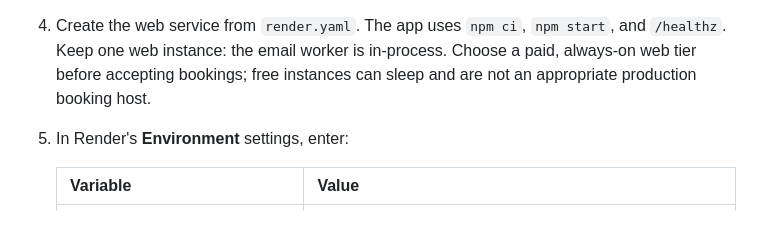
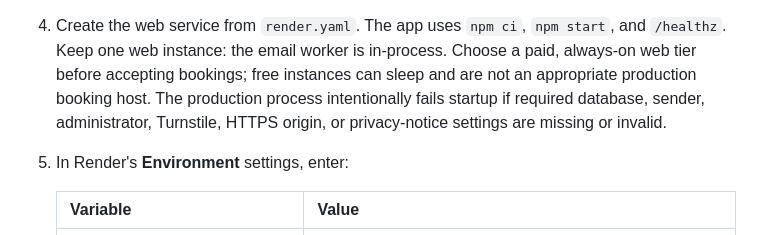
Before and after one commit to shady4912/booking-studio, a Markdown page: README.md, the part around the change. Drawn GitHub-style.

Commit message:
Clarify production startup requirements
Document the fail-closed production configuration checks required before the Render service starts.

Co-authored-by: Copilot <223556219+Copilot@users.noreply.github.com>

```diff
--- a/README.md
+++ b/README.md
@@ -81,6 +81,9 @@ are required; this workspace currently has no Git repository configured.
    start`, and `/healthz`. Keep one web instance: the email worker is in-process.
    Choose a paid, always-on web tier before accepting bookings; free instances
    can sleep and are not an appropriate production booking host.
+   The production process intentionally fails startup if required database,
+   sender, administrator, Turnstile, HTTPS origin, or privacy-notice settings
+   are missing or invalid.
 5. In Render's **Environment** settings, enter:
 
    | Variable | Value |
```
